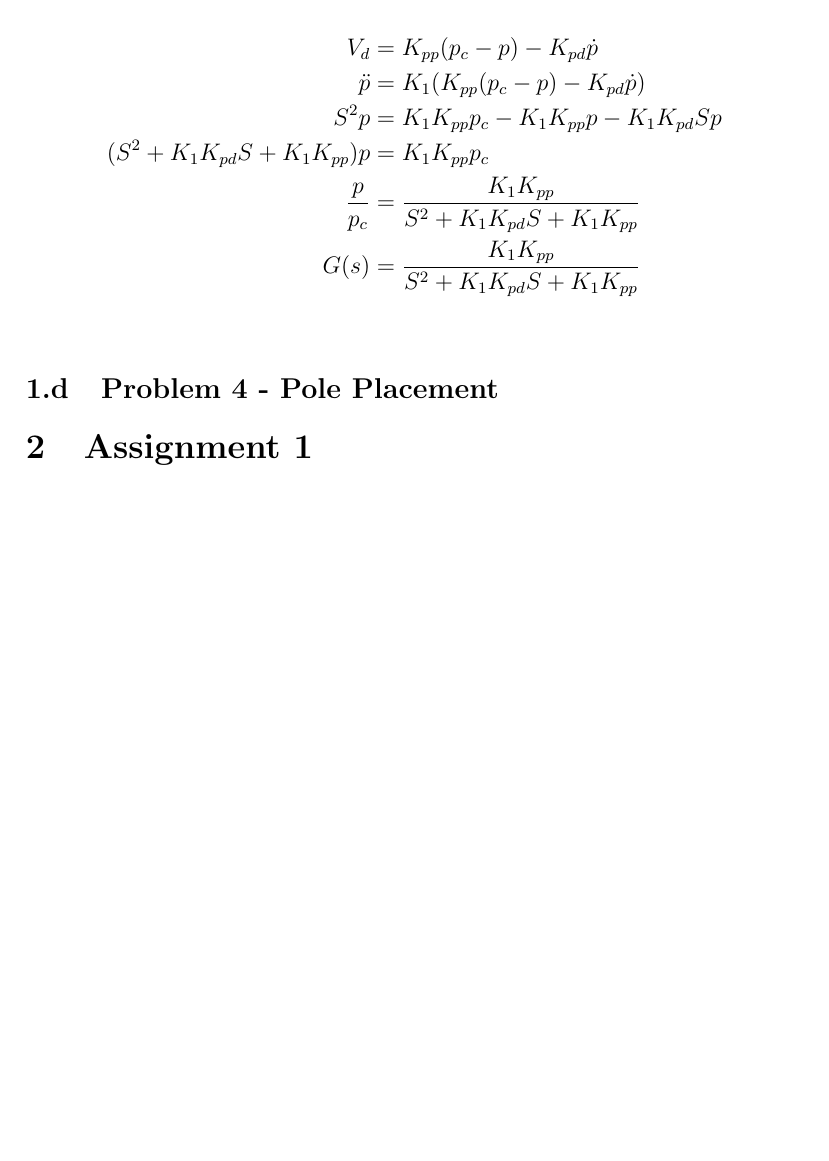
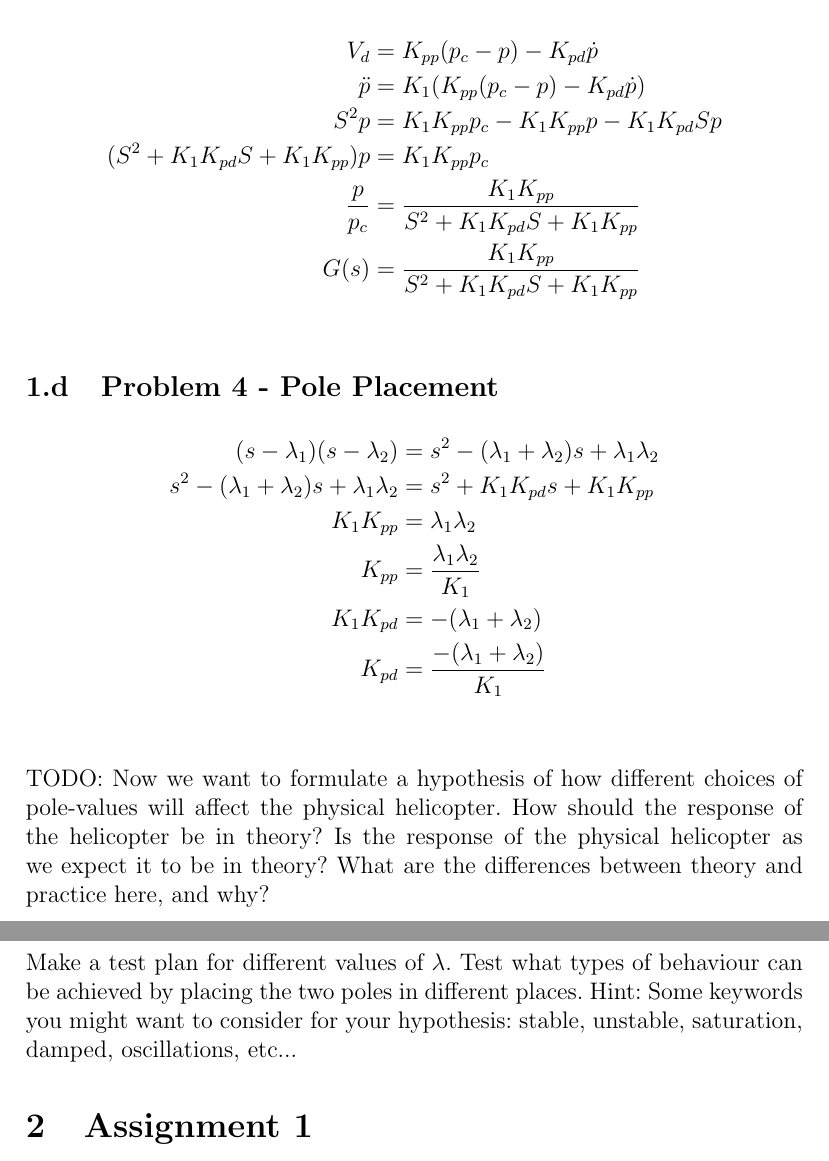
Before and after one commit to theodorklauritzen/TTK4115_Helikopter_lab, a LaTeX document (rapport/main.tex, which reads rapport/preparation1.tex): part of page 3 of 3 before the commit and two parts of pages 3 and 4 of 4 after it, the two joined at a grey line, cut so that both start at the same text, the shorter picture padded with empty space. Compiled offline with pdfLaTeX.

Commit message:
Added pole placement

```diff
--- a/rapport/preparation1.tex
+++ b/rapport/preparation1.tex
@@ -61,3 +61,21 @@
 \end{align*}
 
 \subsection{Problem 4 - Pole Placement}
+
+\begin{align*}
+    (s - \lambda_1) (s - \lambda_2) &= s^2 - (\lambda_1 + \lambda_2) s + \lambda_1 \lambda_2\\
+    s^2 - (\lambda_1 + \lambda_2) s + \lambda_1 \lambda_2 &= s^2 + K_1 K_{pd} s + K_1 K_{pp}\\
+    K_1 K_{pp} &= \lambda_1 \lambda_2\\
+    K_{pp} &= \frac{\lambda_1 \lambda_2}{K_1}\\
+    K_1 K_{pd} &= -(\lambda_1 + \lambda_2)\\
+    K_{pd} &= \frac{-(\lambda_1 + \lambda_2)}{K_1}\\
+\end{align*}
+
+TODO: Now we want to formulate a hypothesis of how different choices of pole-values will affect the
+physical helicopter.
+How should the response of the helicopter be in theory?
+Is the response of the physical helicopter as we expect it to be in theory?
+What are the differences between theory and practice here, and why?
+
+Make a test plan for different values of $\lambda$. Test what types of behaviour can be achieved by placing the two poles in different places.
+Hint: Some keywords you might want to consider for your hypothesis: stable, unstable, saturation, damped, oscillations, etc...
```
